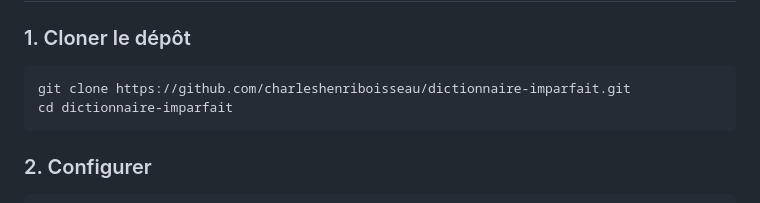
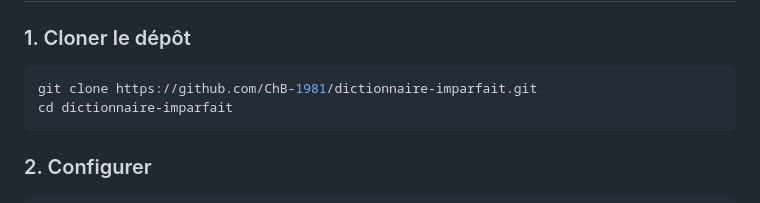
Before and after one commit to ChB-1981/dictionnaire-imparfait, a Markdown page: README.md, the part around the change. GitHub-like rendering.

````diff
--- a/README.md
+++ b/README.md
@@ -33,7 +33,7 @@ Ce projet est un chantier ouvert. N'importe qui peut proposer un mot. Chaque pro
 ### 1. Cloner le dépôt
 
 ```bash
-git clone https://github.com/charleshenriboisseau/dictionnaire-imparfait.git
+git clone https://github.com/ChB-1981/dictionnaire-imparfait.git
 cd dictionnaire-imparfait
 ```
 
````
